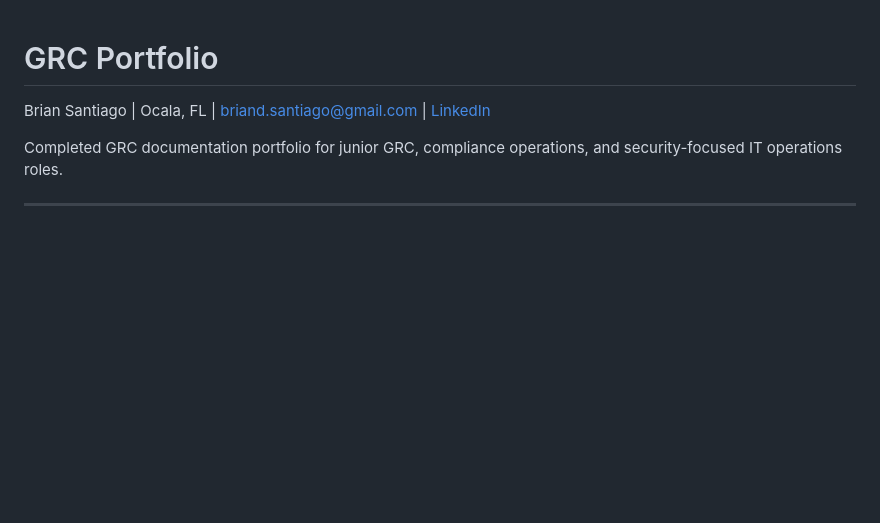
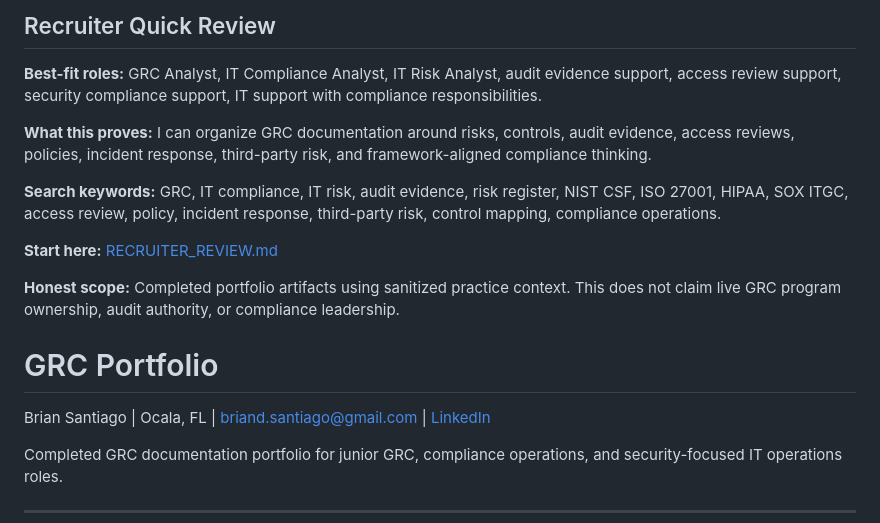
Before and after one commit to BrianSantiago-GRC/grc-portfolio, a Markdown page: README.md, the part around the change. Rendered like a GitHub page; blank space fills up the shorter version.

Commit message:
Add recruiter quick review block

```diff
--- a/README.md
+++ b/README.md
@@ -1,3 +1,17 @@
+<!-- recruiter-review:start -->
+## Recruiter Quick Review
+
+**Best-fit roles:** GRC Analyst, IT Compliance Analyst, IT Risk Analyst, audit evidence support, access review support, security compliance support, IT support with compliance responsibilities.
+
+**What this proves:** I can organize GRC documentation around risks, controls, audit evidence, access reviews, policies, incident response, third-party risk, and framework-aligned compliance thinking.
+
+**Search keywords:** GRC, IT compliance, IT risk, audit evidence, risk register, NIST CSF, ISO 27001, HIPAA, SOX ITGC, access review, policy, incident response, third-party risk, control mapping, compliance operations.
+
+**Start here:** [RECRUITER_REVIEW.md](RECRUITER_REVIEW.md)
+
+**Honest scope:** Completed portfolio artifacts using sanitized practice context. This does not claim live GRC program ownership, audit authority, or compliance leadership.
+<!-- recruiter-review:end -->
+
 # GRC Portfolio
 
 Brian Santiago | Ocala, FL | briand.santiago@gmail.com | [LinkedIn](https://linkedin.com/in/briansantiago-grc)
```
